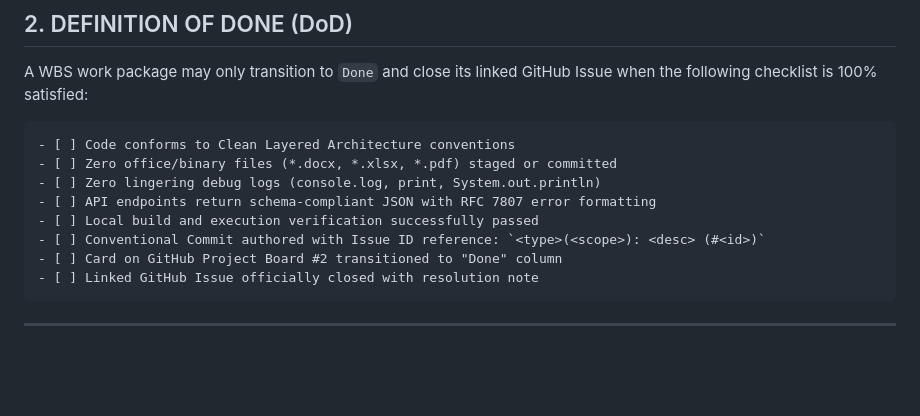
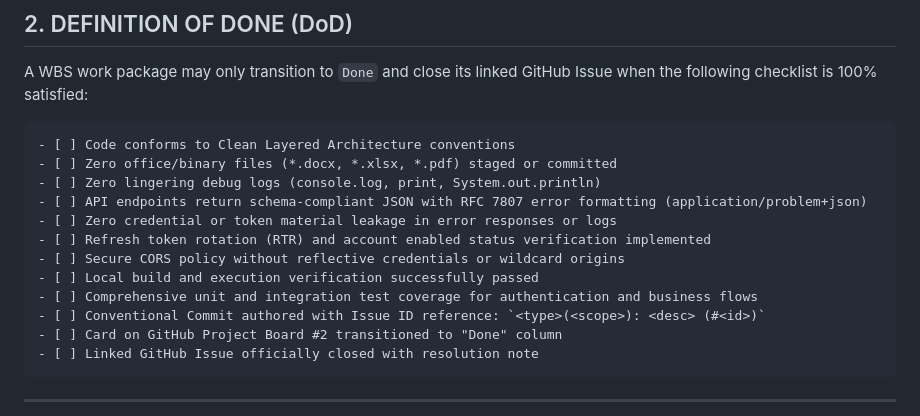
Before and after one commit to AtelierMizumi/TravelAI, a Markdown page: .agents/rules/06_agile_lifecycle_and_definition_of_done.md, the part around the change. GitHub-like rendering; blank space fills up the shorter version.

```diff
--- a/.agents/rules/06_agile_lifecycle_and_definition_of_done.md
+++ b/.agents/rules/06_agile_lifecycle_and_definition_of_done.md
@@ -24,8 +24,12 @@ A WBS work package may only transition to `Done` and close its linked GitHub Iss
 - [ ] Code conforms to Clean Layered Architecture conventions
 - [ ] Zero office/binary files (*.docx, *.xlsx, *.pdf) staged or committed
 - [ ] Zero lingering debug logs (console.log, print, System.out.println)
-- [ ] API endpoints return schema-compliant JSON with RFC 7807 error formatting
+- [ ] API endpoints return schema-compliant JSON with RFC 7807 error formatting (application/problem+json)
+- [ ] Zero credential or token material leakage in error responses or logs
+- [ ] Refresh token rotation (RTR) and account enabled status verification implemented
+- [ ] Secure CORS policy without reflective credentials or wildcard origins
 - [ ] Local build and execution verification successfully passed
+- [ ] Comprehensive unit and integration test coverage for authentication and business flows
 - [ ] Conventional Commit authored with Issue ID reference: `<type>(<scope>): <desc> (#<id>)`
 - [ ] Card on GitHub Project Board #2 transitioned to "Done" column
 - [ ] Linked GitHub Issue officially closed with resolution note
```
Also changed, not shown: .agents/rules/05_technical_architecture_and_code_standards.md (+16 -5 lines), 1 other file.
